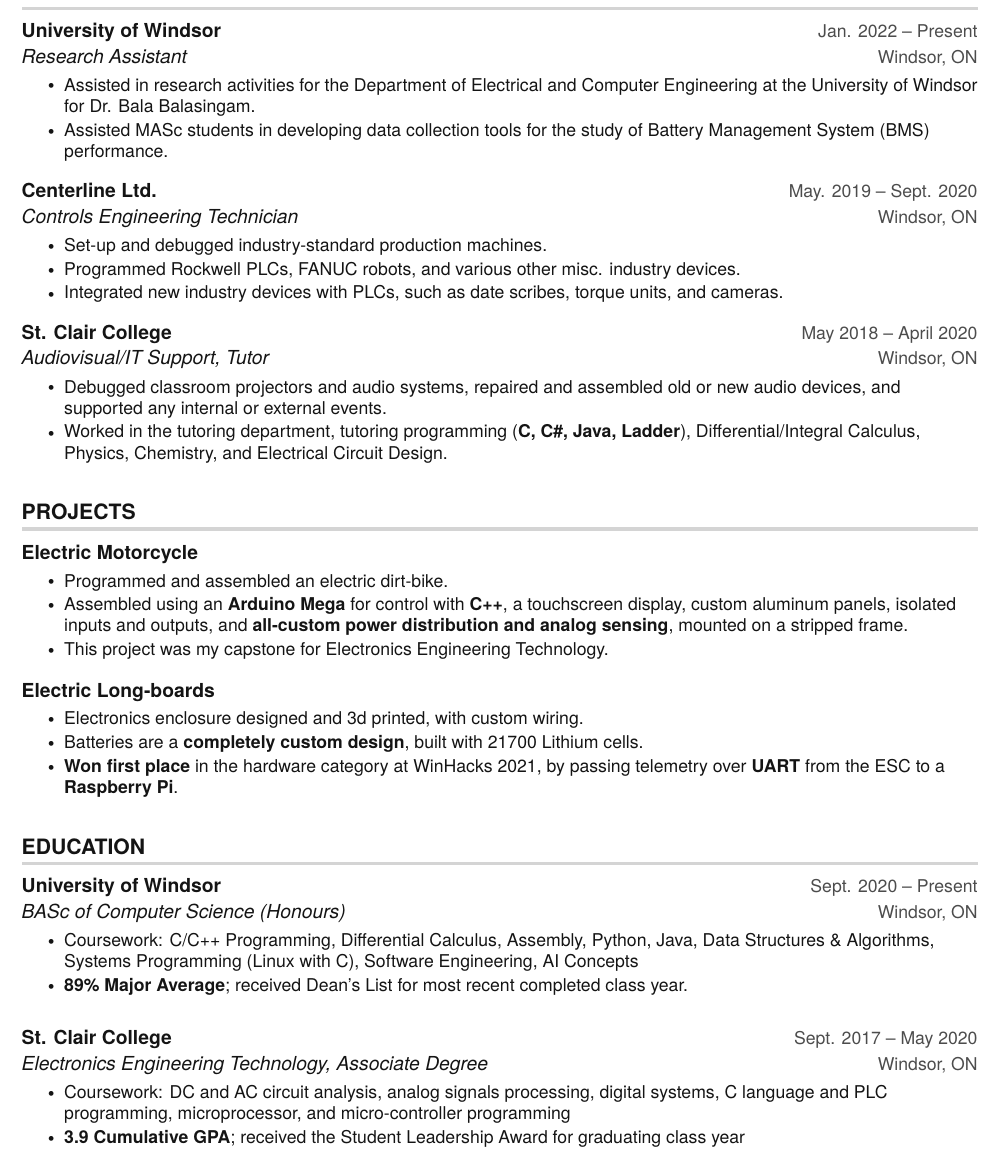
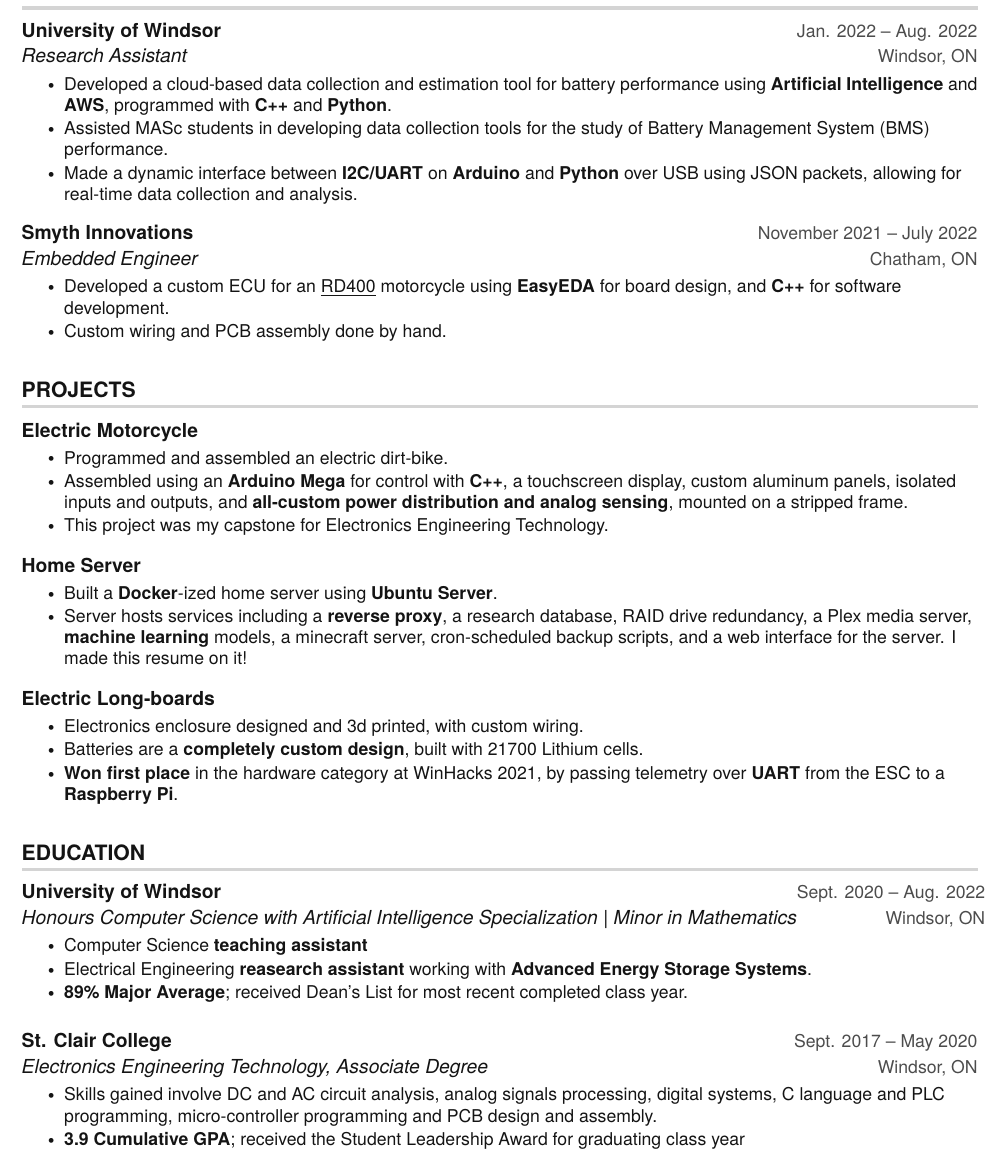
Before and after one commit to colefuerth/Resumes, a LaTeX CV (resume.tex): part of the page, cut so that both start at the same text. Compiled offline with pdfLaTeX.

Commit message:
update resume with research and home server

```diff
--- a/resume.tex
+++ b/resume.tex
@@ -152,41 +152,52 @@
 \resumeSubHeadingListStart
 
 \resumeSubheading
-{University of Windsor}{Jan. 2022 -- Present}
+{University of Windsor}{Jan. 2022 -- Aug. 2022}
 {Research Assistant}{Windsor, ON}
 \resumeItemListStart
-\resumeItem{Assisted in research activities for the Department of Electrical and Computer Engineering at the University of Windsor for Dr. Bala Balasingam.}
+\resumeItem{Developed a cloud-based data collection and estimation tool for battery performance using \textbf{Artificial Intelligence} and \textbf{AWS}, programmed with \textbf{C++} and \textbf{Python}.}
+% \resumeItem{Assisted in research activities for the Department of Electrical and Computer Engineering at the University of Windsor for Dr. Bala Balasingam.}
 \resumeItem{Assisted MASc students in developing data collection tools for the study of Battery Management System (BMS) performance.}
-% \resumeItem{Made a dynamic interface between I2C/UART on Arduino and Python over USB using JSON packets, allowing for real-time data collection and analysis.}
-
+% \resumeItem{Developed real-world demonstrations of thesises and projects.}
+\resumeItem{Made a dynamic interface between \textbf{I2C/UART} on \textbf{Arduino} and \textbf{Python} over USB using JSON packets, allowing for real-time data collection and analysis.}
 \resumeItemListEnd
 
+% TODO: add RD400 as experience
+
 \resumeSubheading
-{Centerline Ltd.}{May. 2019 -- Sept. 2020}
-{Controls Engineering Technician}{Windsor, ON}
+{Smyth Innovations}{November 2021 -- July 2022}
+{Embedded Engineer}{Chatham, ON}
 \resumeItemListStart
-\resumeItem{Set-up and debugged industry-standard production machines.}
-\resumeItem{Programmed Rockwell PLCs, FANUC robots, and various other misc. industry devices.}
-\resumeItem{Integrated new industry devices with PLCs, such as date scribes, torque units, and cameras.}
-
+\resumeItem{Developed a custom ECU for an \href{https://github.com/SquareWheelBike/RD400}{\underline{RD400}} motorcycle using \textbf{EasyEDA} for board design, and \textbf{C++} for software development.}
+\resumeItem{Custom wiring and PCB assembly done by hand.}
 \resumeItemListEnd
 
-\resumeSubheading
-  {St. Clair College}{May 2018 -- April 2020}
-  {Audiovisual/IT Support, Tutor}{Windsor, ON}
-  \resumeItemListStart
-    %\resumeItem{Provided AV support for St. Clair College.}
-    \resumeItem{Debugged classroom projectors and audio systems, repaired and assembled old or new audio devices, and supported any internal or external events.}
-    \resumeItem{Worked in the tutoring department, tutoring programming (\textbf{C, C\#, Java, Ladder}), Differential/Integral Calculus, Physics, Chemistry, and Electrical Circuit Design.}
-  \resumeItemListEnd
+% \resumeSubheading
+% {Centerline Ltd.}{May. 2019 -- Sept. 2020}
+% {Controls Engineering Technician}{Windsor, ON}
+% \resumeItemListStart
+% \resumeItem{Set-up and debugged industry-standard production machines.}
+% \resumeItem{Programmed Rockwell PLCs, FANUC robots, and various other misc. industry devices.}
+% \resumeItem{Integrated new industry devices with PLCs, such as date scribes, torque units, and cameras.}
+% \resumeItemListEnd
+
+% \resumeSubheading
+%   {St. Clair College}{May 2018 -- April 2020}
+%   {Audiovisual/IT Support, Tutor}{Windsor, ON}
+%   \resumeItemListStart
+%     %\resumeItem{Provided AV support for St. Clair College.}
+%     \resumeItem{Debugged classroom projectors and audio systems, repaired and assembled old or new audio devices, and supported any internal or external events.}
+%     \resumeItem{Worked in the tutoring department, tutoring programming (\textbf{C, C\#, Java, Ladder}), Differential/Integral Calculus, Physics, Chemistry, and Electrical Circuit Design.}
+%   \resumeItemListEnd
 
 \resumeSubHeadingListEnd
-
 
 %-----------PROJECTS-----------
 
 \section{PROJECTS}
+
 \resumeSubHeadingListStart
+
 \resumeProjectHeading
 {\href{https://github.com/SquareWheelBike/ElectricMotorcycle}{\textbf{Electric Motorcycle}}} {Sept. 2019 -- Mar. 2020}
 \resumeItemListStart
@@ -194,6 +205,13 @@
 \resumeItem{Assembled using an \textbf{Arduino Mega} for control with \textbf{C++}, a touchscreen display, custom aluminum panels, isolated inputs and outputs, and \textbf{all-custom power distribution and analog sensing}, mounted on a stripped frame.}
 \resumeItem{This project was my capstone for Electronics Engineering Technology.}
 %\resumeItem{Project repository available \href{https://github.com/SquareWheelBike/ElectricMotorcycle}{\textbf{Electric Motorcycle}}.}
+\resumeItemListEnd
+
+\resumeProjectHeading
+{\textbf{Home Server}}{}
+\resumeItemListStart
+\resumeItem{Built a \textbf{Docker}-ized home server using \textbf{Ubuntu Server}.}
+\resumeItem{Server hosts services including a \textbf{reverse proxy}, a research database, RAID drive redundancy, a Plex media server, \textbf{machine learning} models, a minecraft server, cron-scheduled backup scripts, and a web interface for the server. I made this resume on it!}
 \resumeItemListEnd
 
 % \resumeProjectHeading
@@ -223,10 +245,12 @@
 
 \resumeSubHeadingListStart
 \resumeSubheading
-{University of Windsor}{Sept. 2020 -- Present}
-{BASc of Computer Science (Honours)}{Windsor, ON}
+{University of Windsor}{Sept. 2020 -- Aug. 2022}
+{Honours Computer Science with Artificial Intelligence Specialization | Minor in Mathematics}{Windsor, ON}
 \resumeItemListStart
-\resumeItem {Coursework: C/C++ Programming, Differential Calculus, Assembly, Python, Java, Data Structures \& Algorithms, Systems Programming (Linux with C), Software Engineering, AI Concepts}
+% \resumeItem {Coursework: C/C++ Programming, Differential Calculus, Assembly, Python, Java, Data Structures \& Algorithms, Systems Programming (Linux with C), Software Engineering, AI Concepts}
+\resumeItem {Computer Science \textbf{teaching assistant}}
+\resumeItem {Electrical Engineering \textbf{reasearch assistant} working with \textbf{Advanced Energy Storage Systems}.}
 \resumeItem {\textbf{89\% Major Average}; received Dean's List for most recent completed class year.}
 \resumeItemListEnd
 \resumeSubHeadingListEnd
@@ -236,7 +260,7 @@
 {St. Clair College}{Sept. 2017 -- May 2020}
 {Electronics Engineering Technology, Associate Degree}{Windsor, ON}
 \resumeItemListStart
-\resumeItem {Coursework: DC and AC circuit analysis, analog signals processing, digital systems, C language and PLC programming, microprocessor, and micro-controller programming}
+\resumeItem {Skills gained involve DC and AC circuit analysis, analog signals processing, digital systems, C language and PLC programming, micro-controller programming and PCB design and assembly.}
 \resumeItem {\textbf{3.9 Cumulative GPA}; received the Student Leadership Award for graduating class year}
 \resumeItemListEnd
 \resumeSubHeadingListEnd
```
Also changed, not shown: resume.pdf, resume.tex (4 more changed lines).
